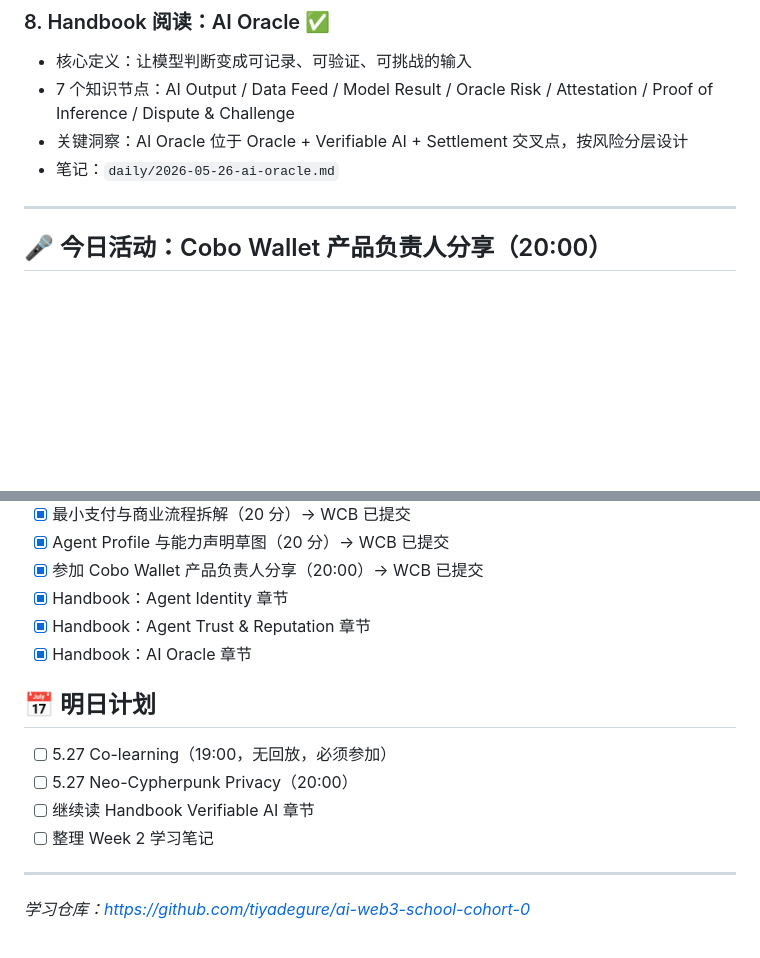
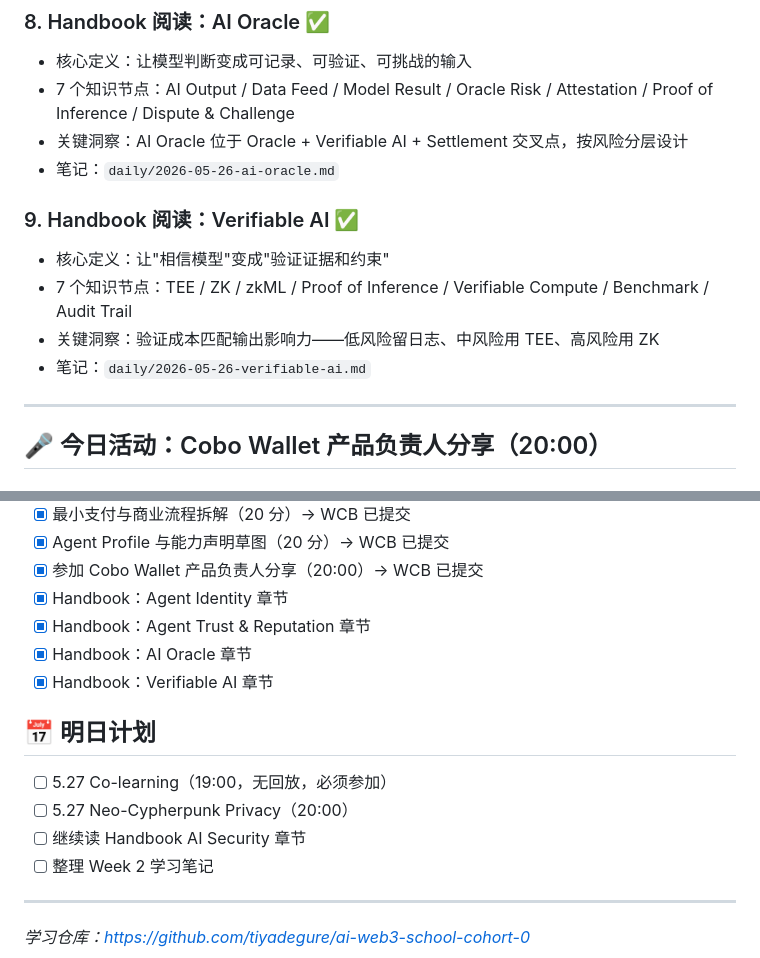
Before and after one commit to tiyadegure/ai-web3-school-cohort-0, a Markdown page: daily/2026-05-26.md, 2 parts joined by grey strips. Rendered like a GitHub page; blank space fills up the shorter version.

Commit message:
feat: Verifiable AI 学习笔记

```diff
--- a/daily/2026-05-26.md
+++ b/daily/2026-05-26.md
@@ -54,6 +54,12 @@
 - 7 个知识节点：AI Output / Data Feed / Model Result / Oracle Risk / Attestation / Proof of Inference / Dispute & Challenge
 - 关键洞察：AI Oracle 位于 Oracle + Verifiable AI + Settlement 交叉点，按风险分层设计
 - 笔记：`daily/2026-05-26-ai-oracle.md`
+
+### 9. Handbook 阅读：Verifiable AI ✅
+- 核心定义：让"相信模型"变成"验证证据和约束"
+- 7 个知识节点：TEE / ZK / zkML / Proof of Inference / Verifiable Compute / Benchmark / Audit Trail
+- 关键洞察：验证成本匹配输出影响力——低风险留日志、中风险用 TEE、高风险用 ZK
+- 笔记：`daily/2026-05-26-verifiable-ai.md`
 
 ---
 
@@ -153,12 +159,13 @@
 - [x] Handbook：Agent Identity 章节
 - [x] Handbook：Agent Trust & Reputation 章节
 - [x] Handbook：AI Oracle 章节
+- [x] Handbook：Verifiable AI 章节
 
 ## 📅 明日计划
 
 - [ ] 5.27 Co-learning（19:00，无回放，必须参加）
 - [ ] 5.27 Neo-Cypherpunk Privacy（20:00）
-- [ ] 继续读 Handbook Verifiable AI 章节
+- [ ] 继续读 Handbook AI Security 章节
 - [ ] 整理 Week 2 学习笔记
 
 ---
```
Also changed, not shown: daily/2026-05-26-verifiable-ai.md (added, +159 -0 lines).
